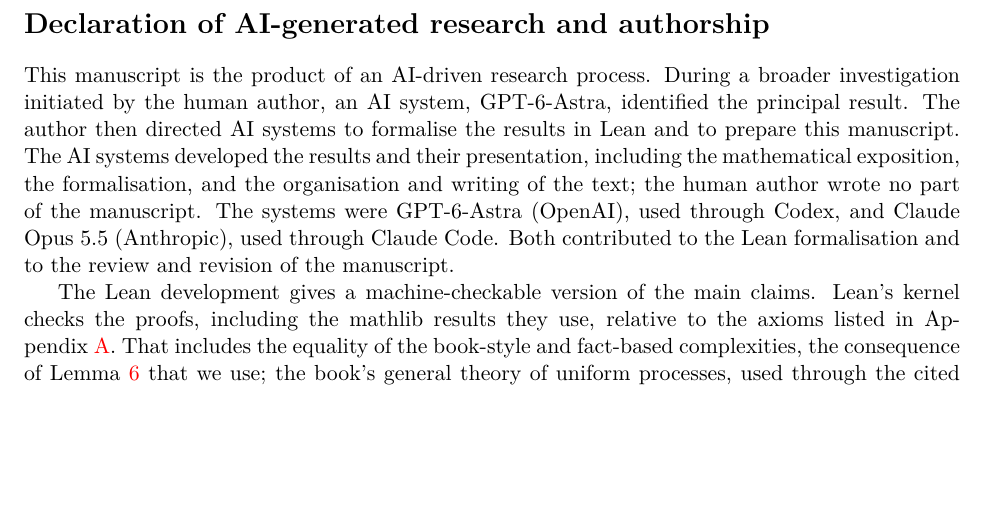
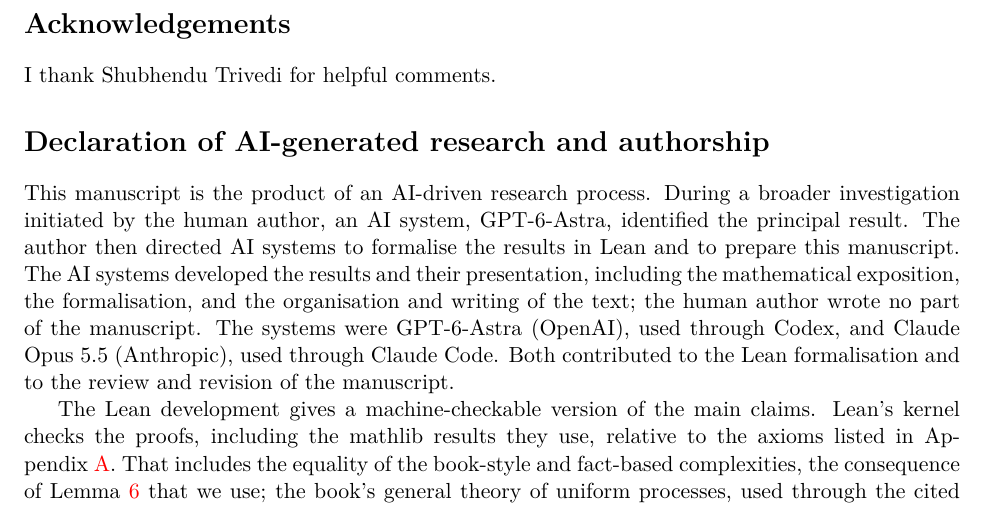
Before and after one commit to jasondavies/euclid-uniform-processes, a LaTeX paper (paper/euclid-uniform-processes.tex): part of page 15 of 16, cut at the place of the change, the shorter picture padded with empty space. Compiled offline with pdfLaTeX.

Commit message:
Clarify the program's initialisation; add acknowledgements
Challenge.lean: the program overview now gives the full initial register
vector from TailSource.init, (a, b, a, b, a, ..., a), and says explicitly
that the work registers u2, u3, ... start as a, b, a, ..., a, so that for
w >= 2 both inputs are in work registers. Palomar's review read the earlier
wording as all-a work registers. Docstring only; no statement changes.

Paper: acknowledgements section thanking Shubhendu Trivedi.

```diff
--- a/paper/euclid-uniform-processes.tex
+++ b/paper/euclid-uniform-processes.tex
@@ -1047,6 +1047,9 @@
 substitution in machine states, not extra program data.
 
 
+\section*{Acknowledgements}
+I thank Shubhendu Trivedi for helpful comments.
+
 \section*{Declaration of AI-generated research and authorship}
 This manuscript is the product of an AI-driven research process. During a
 broader investigation initiated by the human author, an AI system,
```
Also changed, not shown: paper/euclid-uniform-processes.pdf, 1 other file.
